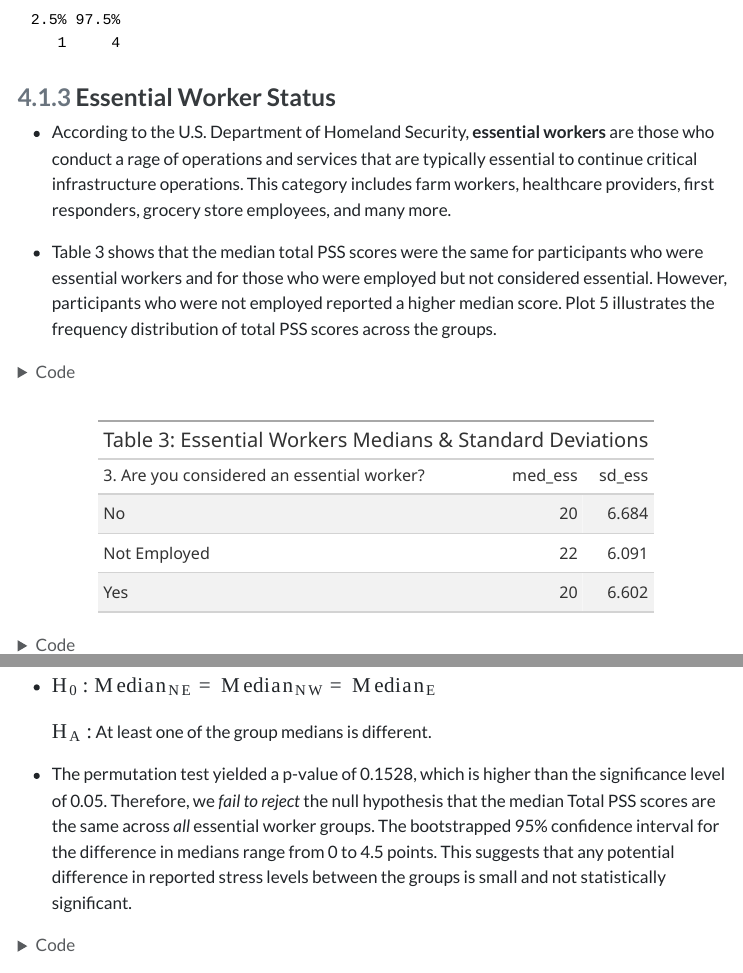
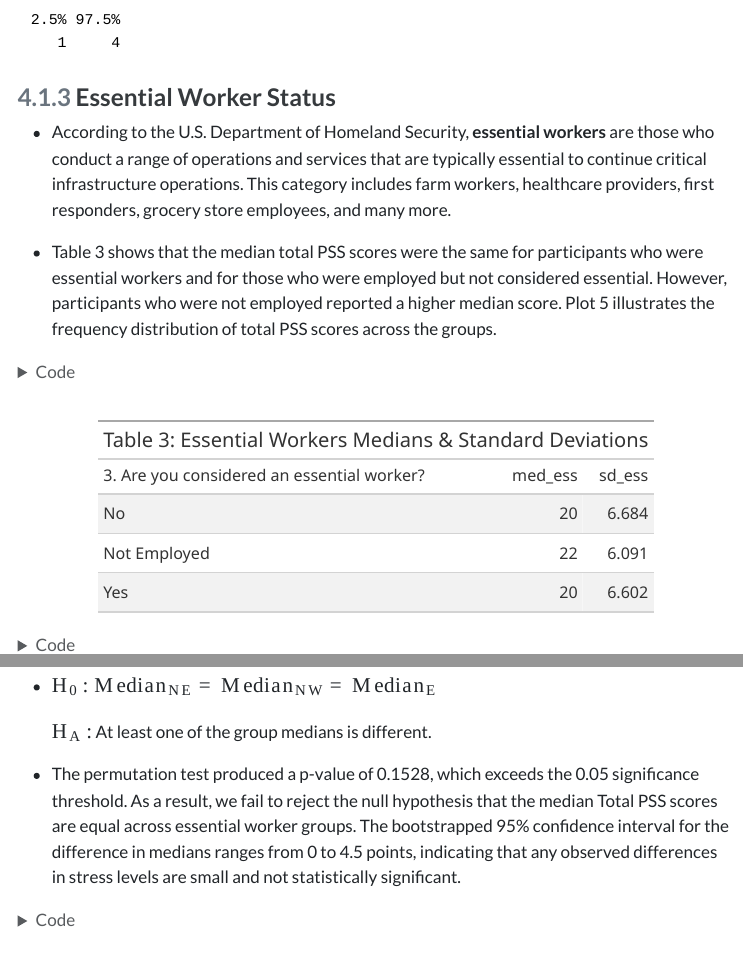
Before and after one commit to zabudamous/COVID-19-Perceived-Stress-Survey-Analysis, a Quarto document (COVID-19_Survey_Analysis_doc.qmd): the page in a window 1100 px wide, from 7650 px down, and a second part further down, joined at a grey line. The pictures show the output file COVID-19_Survey_Analysis_doc.html that the author committed with the source, opened offline; menus at the side of the page are left out; long lines of code are wrapped.

Commit message:
Add files via upload

````diff
--- a/COVID-19_Survey_Analysis_doc.qmd
+++ b/COVID-19_Survey_Analysis_doc.qmd
@@ -414,7 +414,7 @@ boot_cib
 
 ### Essential Worker Status
 
--   According to the U.S. Department of Homeland Security, **essential workers** are those who conduct a rage of operations and services that are typically essential to continue critical infrastructure operations. This category includes farm workers, healthcare providers, first responders, grocery store employees, and many more.
+-   According to the U.S. Department of Homeland Security, **essential workers** are those who conduct a range of operations and services that are typically essential to continue critical infrastructure operations. This category includes farm workers, healthcare providers, first responders, grocery store employees, and many more.
 
 -   Table 3 shows that the median total PSS scores were the same for participants who were essential workers and for those who were employed but not considered essential. However, participants who were not employed reported a higher median score. Plot 5 illustrates the frequency distribution of total PSS scores across the groups.
 
@@ -447,7 +447,7 @@ plot_ess
 
     $H_A:$ At least one of the group medians is different.
 
--   The permutation test yielded a p-value of 0.1528, which is higher than the significance level of 0.05. Therefore, we *fail to reject* the null hypothesis that the median Total PSS scores are the same across *all* essential worker groups. The bootstrapped 95% confidence interval for the difference in medians range from 0 to 4.5 points. This suggests that any potential difference in reported stress levels between the groups is small and not statistically significant.
+-   The permutation test produced a p-value of 0.1528, which exceeds the 0.05 significance threshold. As a result, we fail to reject the null hypothesis that the median Total PSS scores are equal across essential worker groups. The bootstrapped 95% confidence interval for the difference in medians ranges from 0 to 4.5 points, indicating that any observed differences in stress levels are small and not statistically significant.
 
 ```{r Essential: Perm}
 # Median difference in PSS scores
````
Also changed, not shown: COVID-19_Survey_Analysis_doc.html, COVID-19_Survey_Analysis_doc.qmd (8 more changed lines).
